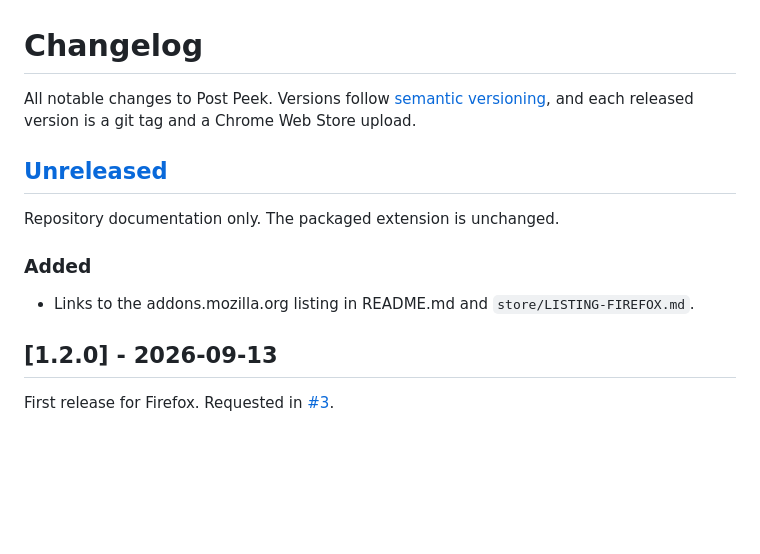
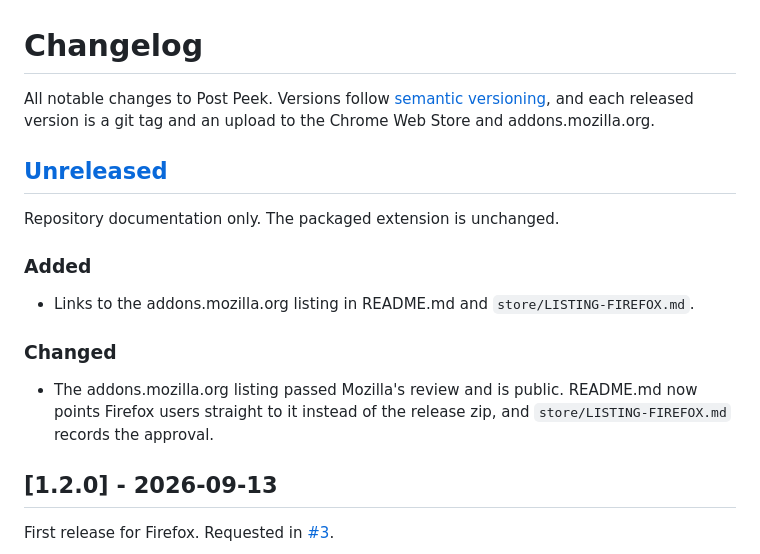
Before and after one commit to tsvb/post-peek, a Markdown page: CHANGELOG.md, the part around the change. Rendered like a GitHub page; blank space fills up the shorter version.

```diff
--- a/CHANGELOG.md
+++ b/CHANGELOG.md
@@ -1,7 +1,7 @@
 # Changelog
 
 All notable changes to Post Peek. Versions follow [semantic versioning](https://semver.org/),
-and each released version is a git tag and a Chrome Web Store upload.
+and each released version is a git tag and an upload to the Chrome Web Store and addons.mozilla.org.
 
 ## [Unreleased]
 
@@ -10,6 +10,12 @@ Repository documentation only. The packaged extension is unchanged.
 ### Added
 
 - Links to the addons.mozilla.org listing in README.md and `store/LISTING-FIREFOX.md`.
+
+### Changed
+
+- The addons.mozilla.org listing passed Mozilla's review and is public. README.md now points
+  Firefox users straight to it instead of the release zip, and `store/LISTING-FIREFOX.md`
+  records the approval.
 
 ## [1.2.0] - 2026-09-13
 
```
Also changed, not shown: README.md (+1 -3 lines), store/LISTING-FIREFOX.md (+1 -1 lines).
